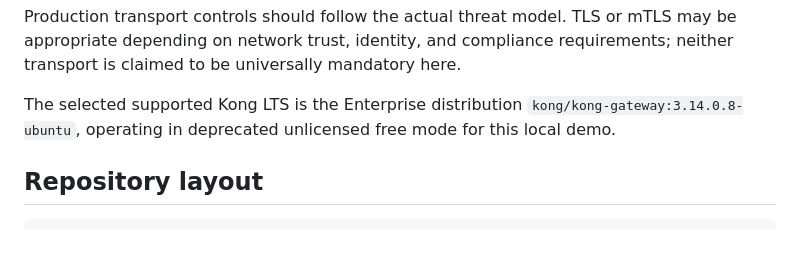
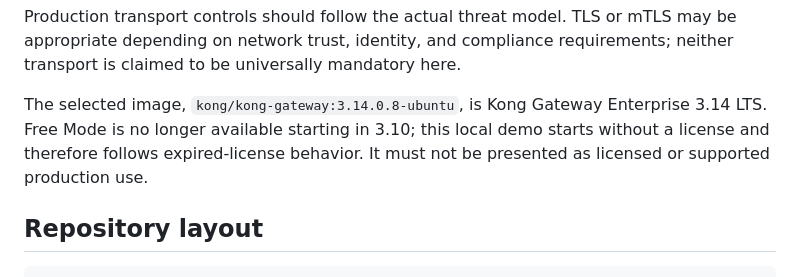
Before and after one commit to davidgrldo/kong-go-grpc-example, a Markdown page: README.md, the part around the change. Rendered like a GitHub page; blank space fills up the shorter version.

Commit message:
docs: correct Kong license behavior

```diff
--- a/README.md
+++ b/README.md
@@ -232,9 +232,10 @@ Production transport controls should follow the actual threat model. TLS or
 mTLS may be appropriate depending on network trust, identity, and compliance
 requirements; neither transport is claimed to be universally mandatory here.
 
-The selected supported Kong LTS is the Enterprise distribution
-`kong/kong-gateway:3.14.0.8-ubuntu`, operating in deprecated unlicensed free
-mode for this local demo.
+The selected image, `kong/kong-gateway:3.14.0.8-ubuntu`, is Kong Gateway
+Enterprise 3.14 LTS. Free Mode is no longer available starting in 3.10; this
+local demo starts without a license and therefore follows expired-license
+behavior. It must not be presented as licensed or supported production use.
 
 ## Repository layout
 
```
